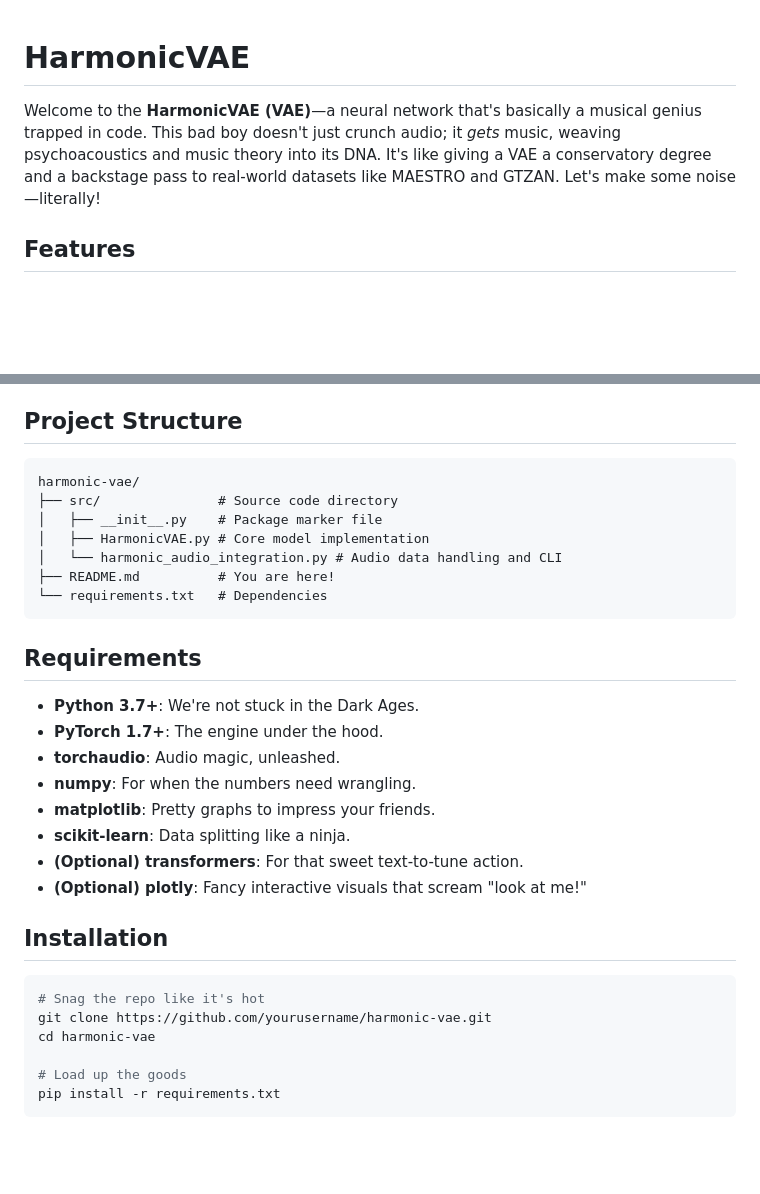
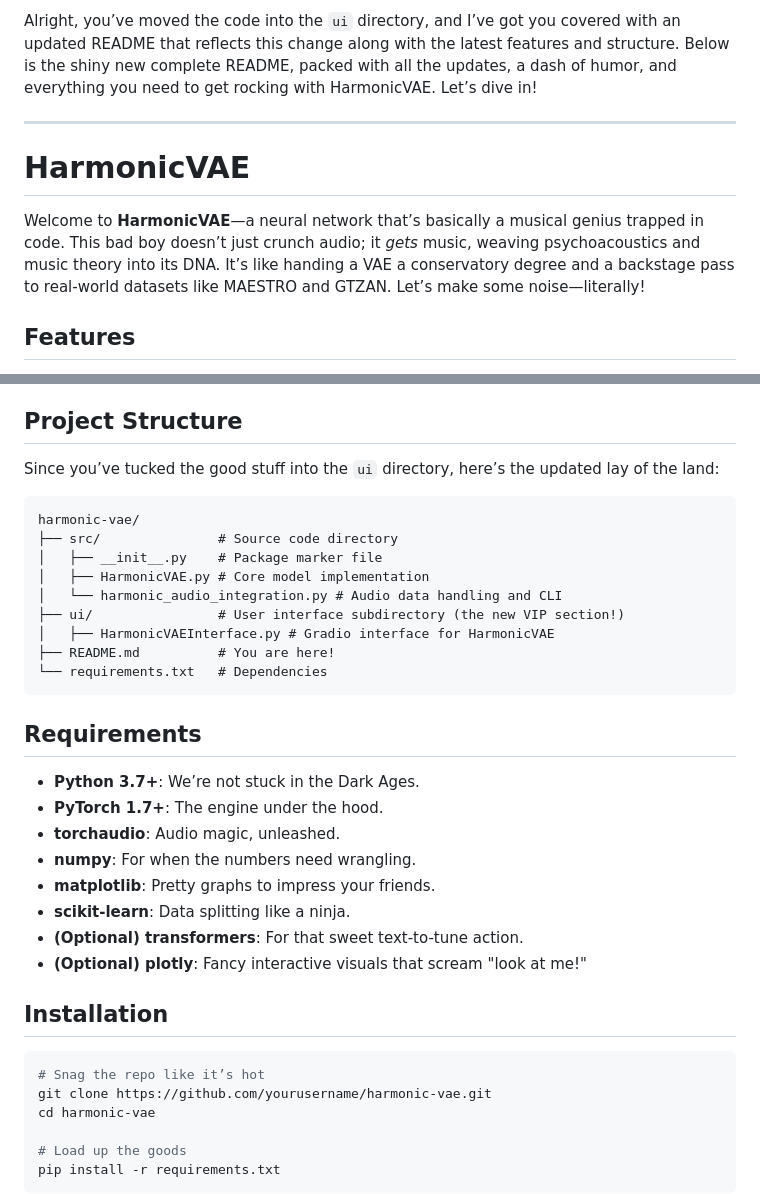
Before and after one commit to LeapfrogDAO/HarmonicVAE, a Markdown page: README.md, 2 parts joined by grey strips. GitHub-like rendering; blank space fills up the shorter version.

````diff
--- a/README.md
+++ b/README.md
@@ -1,6 +1,10 @@
+Alright, you’ve moved the code into the `ui` directory, and I’ve got you covered with an updated README that reflects this change along with the latest features and structure. Below is the shiny new complete README, packed with all the updates, a dash of humor, and everything you need to get rocking with HarmonicVAE. Let’s dive in!
+
+---
+
 # HarmonicVAE
 
-Welcome to the **HarmonicVAE (VAE)**—a neural network that's basically a musical genius trapped in code. This bad boy doesn't just crunch audio; it *gets* music, weaving psychoacoustics and music theory into its DNA. It's like giving a VAE a conservatory degree and a backstage pass to real-world datasets like MAESTRO and GTZAN. Let's make some noise—literally!
+Welcome to **HarmonicVAE**—a neural network that’s basically a musical genius trapped in code. This bad boy doesn’t just crunch audio; it *gets* music, weaving psychoacoustics and music theory into its DNA. It’s like handing a VAE a conservatory degree and a backstage pass to real-world datasets like MAESTRO and GTZAN. Let’s make some noise—literally!
 
 ## Features
 
@@ -12,19 +16,23 @@ Welcome to the **HarmonicVAE (VAE)**—a neural network that's basically a music
 
 ## Project Structure
 
+Since you’ve tucked the good stuff into the `ui` directory, here’s the updated lay of the land:
+
 ```
 harmonic-vae/
 ├── src/               # Source code directory
 │   ├── __init__.py    # Package marker file
 │   ├── HarmonicVAE.py # Core model implementation
 │   └── harmonic_audio_integration.py # Audio data handling and CLI
+├── ui/                # User interface subdirectory (the new VIP section!)
+│   ├── HarmonicVAEInterface.py # Gradio interface for HarmonicVAE
 ├── README.md          # You are here!
 └── requirements.txt   # Dependencies
 ```
 
 ## Requirements
 
-- **Python 3.7+**: We're not stuck in the Dark Ages.
+- **Python 3.7+**: We’re not stuck in the Dark Ages.
 - **PyTorch 1.7+**: The engine under the hood.
 - **torchaudio**: Audio magic, unleashed.
 - **numpy**: For when the numbers need wrangling.
@@ -36,7 +44,7 @@ harmonic-vae/
 ## Installation
 
 ```bash
-# Snag the repo like it's hot
+# Snag the repo like it’s hot
 git clone https://github.com/yourusername/harmonic-vae.git
 cd harmonic-vae
 
````
Also changed, not shown: other parts of README.md (+7 -7 lines).
